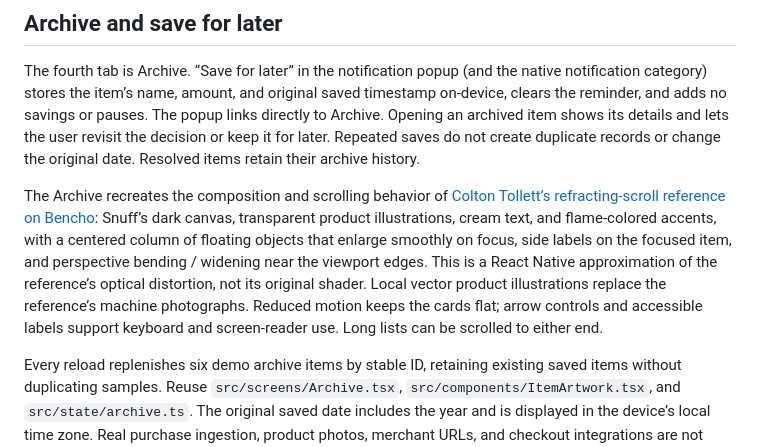
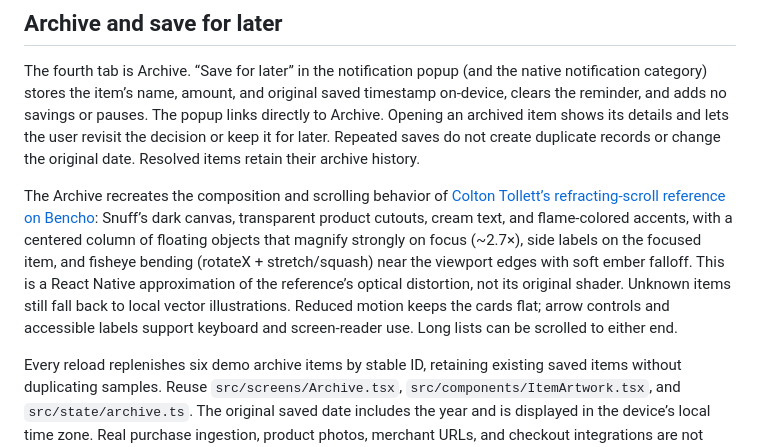
Before and after one commit to vijayn7/MHacks-26, a Markdown page: GPT-App Ver/README.md, the part around the change. Rendered like a GitHub page.

Commit message:
Document stronger archive lens magnification
Update the Archive README note to match the ~2.7× focus scale and fisheye edge bend.

Co-authored-by: Jun <junjin@umich.edu>

```diff
--- a/GPT-App Ver/README.md
+++ b/GPT-App Ver/README.md
@@ -110,7 +110,7 @@ The notification opens a centered, rounded popup with a large pettable flame, a
 
 The fourth tab is Archive. “Save for later” in the notification popup (and the native notification category) stores the item’s name, amount, and original saved timestamp on-device, clears the reminder, and adds no savings or pauses. The popup links directly to Archive. Opening an archived item shows its details and lets the user revisit the decision or keep it for later. Repeated saves do not create duplicate records or change the original date. Resolved items retain their archive history.
 
-The Archive recreates the composition and scrolling behavior of [Colton Tollett’s refracting-scroll reference on Bencho](https://bencho.dev/finds/colton-lens-scroll): Snuff’s dark canvas, transparent product illustrations, cream text, and flame-colored accents, with a centered column of floating objects that enlarge smoothly on focus, side labels on the focused item, and perspective bending / widening near the viewport edges. This is a React Native approximation of the reference’s optical distortion, not its original shader. Local vector product illustrations replace the reference’s machine photographs. Reduced motion keeps the cards flat; arrow controls and accessible labels support keyboard and screen-reader use. Long lists can be scrolled to either end.
+The Archive recreates the composition and scrolling behavior of [Colton Tollett’s refracting-scroll reference on Bencho](https://bencho.dev/finds/colton-lens-scroll): Snuff’s dark canvas, transparent product cutouts, cream text, and flame-colored accents, with a centered column of floating objects that magnify strongly on focus (~2.7×), side labels on the focused item, and fisheye bending (rotateX + stretch/squash) near the viewport edges with soft ember falloff. This is a React Native approximation of the reference’s optical distortion, not its original shader. Unknown items still fall back to local vector illustrations. Reduced motion keeps the cards flat; arrow controls and accessible labels support keyboard and screen-reader use. Long lists can be scrolled to either end.
 
 Every reload replenishes six demo archive items by stable ID, retaining existing saved items without duplicating samples. Reuse `src/screens/Archive.tsx`, `src/components/ItemArtwork.tsx`, and `src/state/archive.ts`. The original saved date includes the year and is displayed in the device’s local time zone. Real purchase ingestion, product photos, merchant URLs, and checkout integrations are not connected in this prototype.
 
```
